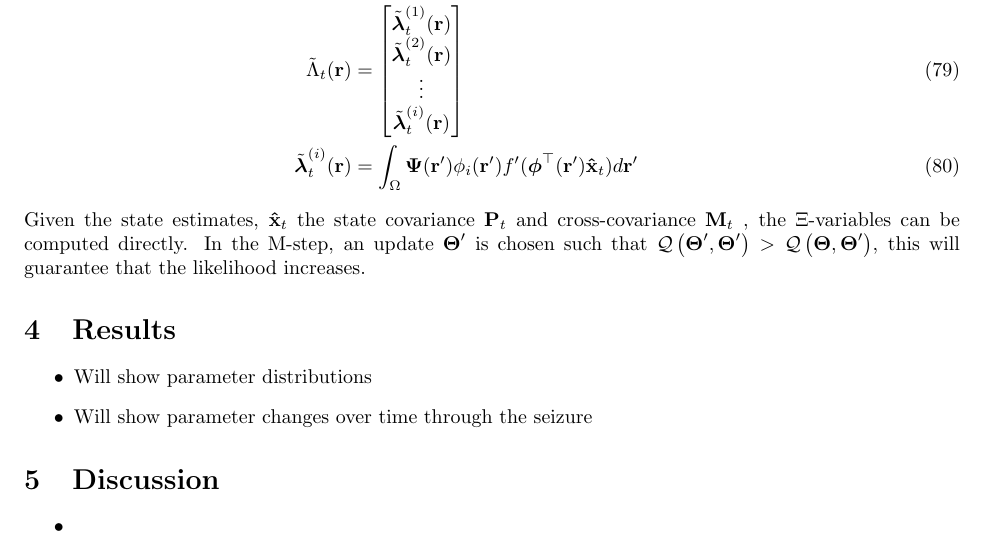
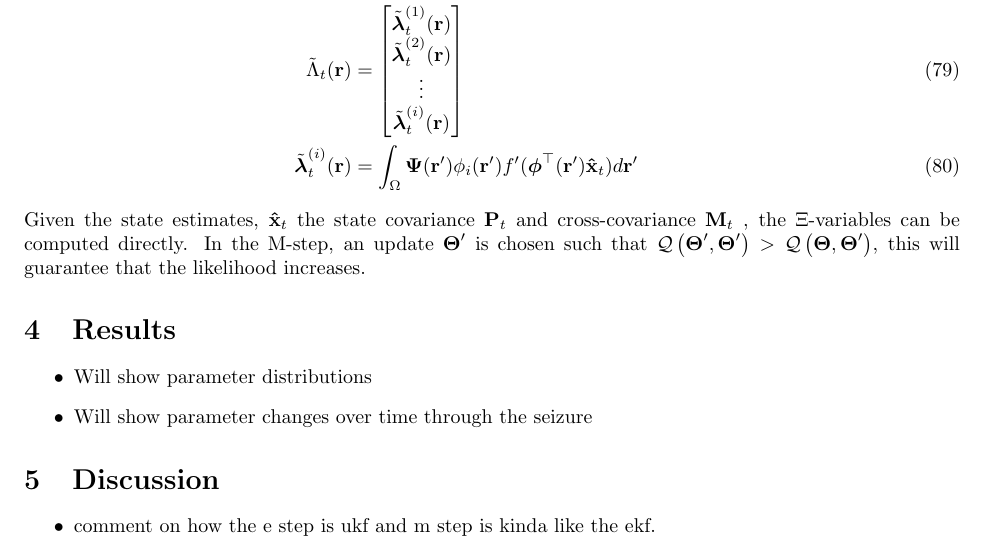
Before and after one commit to mikedewar/BrainIDE, a LaTeX paper (ltx/data_paper/DataPaper.tex): part of page 11 of 16, cut so that both start at the same text. Compiled offline with pdfLaTeX.

Commit message:
added note to discussion

```diff
--- a/ltx/data_paper/DataPaper.tex
+++ b/ltx/data_paper/DataPaper.tex
@@ -484,7 +484,7 @@ Given the state estimates, $\mathbf {\hat x}_t$ the state covariance $\mathbf P_
 \section{Discussion}
 
 \begin{itemize}
-	\item
+	\item comment on how the e step is ukf and m step is kinda like the ekf.
 \end{itemize}
 
 % all figures here
```
